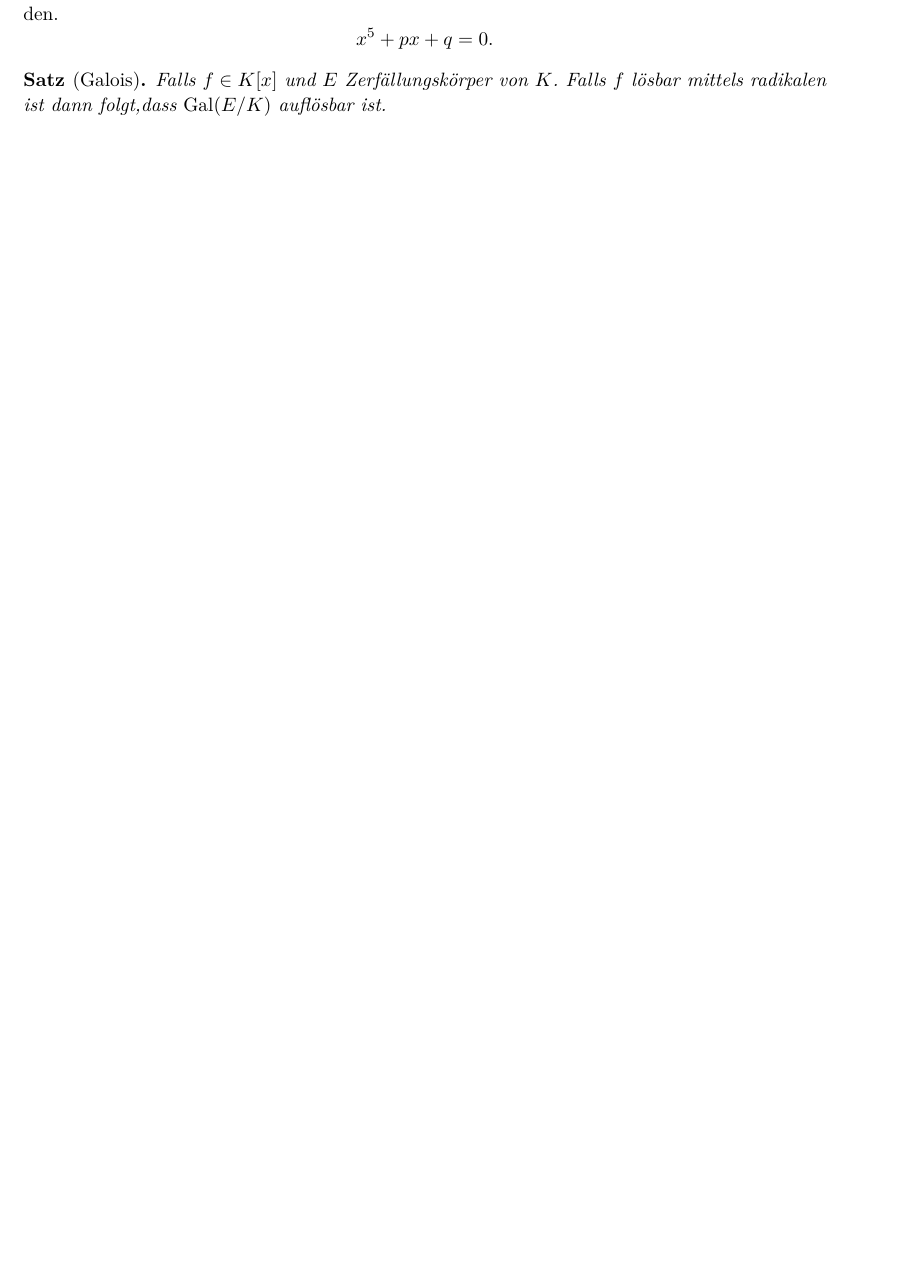
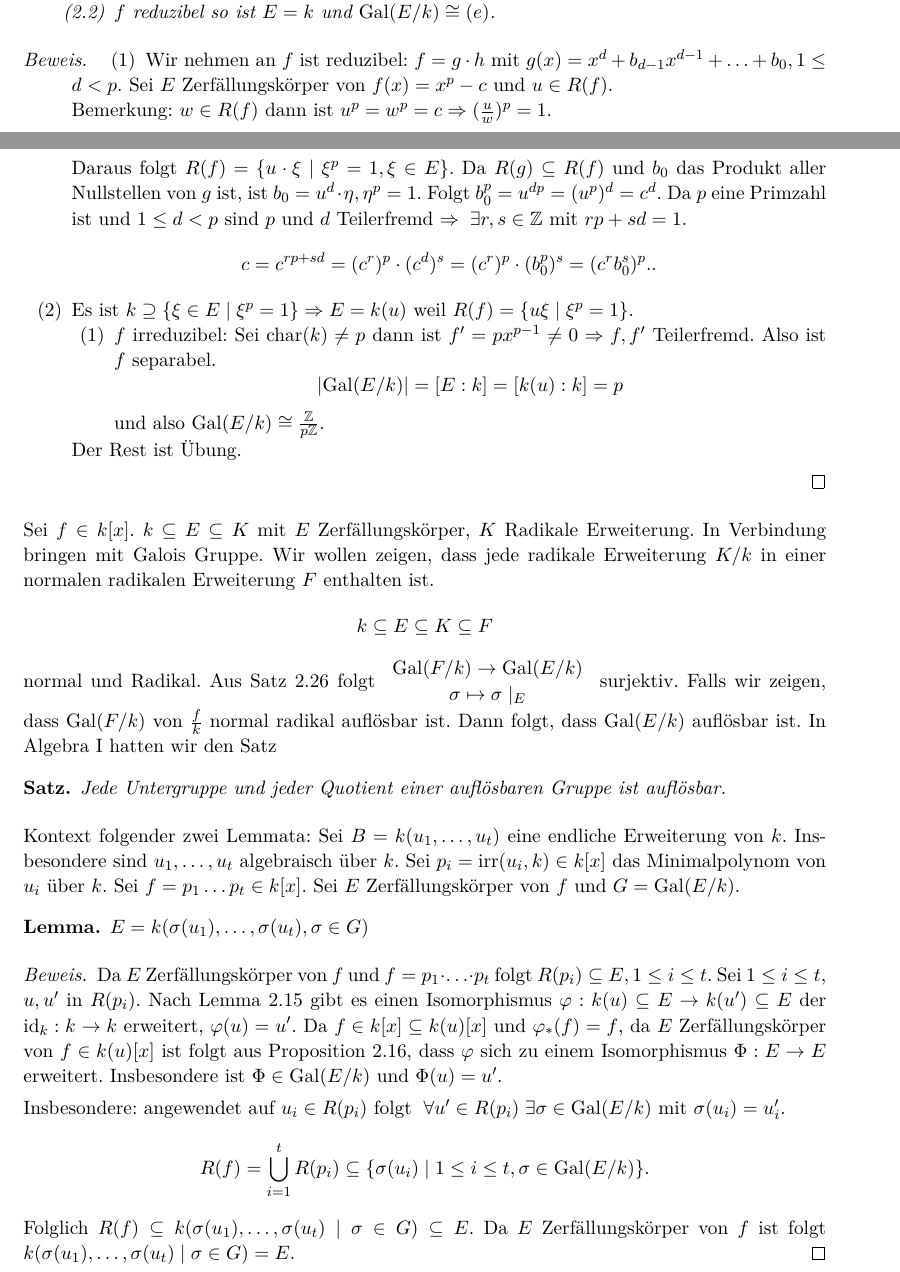
Before and after one commit to jlportner/algebra-skript, a LaTeX document (algebra.tex, which reads Vorlesungen/chapter_8.tex): part of page 91 of 94 before the commit and two parts of pages 91 and 92 of 95 after it, the two joined at a grey line, cut at the place of the change, the shorter picture padded with empty space. Compiled offline with pdfLaTeX.

Commit message:
Vorlesung 26.03.2021

```diff
--- a/Vorlesungen/chapter_8.tex
+++ b/Vorlesungen/chapter_8.tex
@@ -5,2 +5 @@
 
-Die Wurzeln der allgemeinen Gleichung 5. Grades können nicht durch radikale dargestellt werden.
@@ -7,2 +43 @@ Die Wurzeln der allgemeinen Gleichung 5. Grades können nicht durch radikale dar
 \[
-x^{5} + px + q = 0
@@ -10,4 +48 @@ x^{5} + px + q = 0
 
-\begin{theorem}[Galois]
-	Falls $f \in K[x]$ und $E$ Zerfällungskörper von $K$.
-	Falls $f$ lösbar mittels radikalen ist dann folgt,dass $\gal(E/ K)$ auflösbar ist.
@@ -14 +63,73 @@ x^{5} + px + q = 0
+						\item Falls $\charak(k) = p$ ist $\gal(E / k) \cong e$.
+					\end{itemize}
+				\item $f$ reduzibel so ist $E = k$ und $\gal(E / k) \cong (e)$.
+			\end{enumerate}
+	\end{enumerate}
+\end{lemma}
+
+\begin{proof}
+	\begin{enumerate}[(1)]
+		\item Wir nehmen an $f$ ist reduzibel: $f = g \cdot h$ mit $g(x) = x^{d} + b_{d-1} x^{d-1} + \ldots + b_0, 1 \leq d < p$.
+			Sei $E$ Zerfällungskörper von $f(x) = x^{p}-c$ und $u \in R(f)$.
+
+			Bemerkung: $w \in R(f)$ dann ist $u^{p} = w^{p} = c \implies (\frac{u}{w})^{p} = 1$.
+
+			Daraus folgt $R(f) = \{u \cdot \xi \mid \xi^{p} = 1, \xi \in E\}$.
+			Da $R(g) \subseteq R(f)$ und $b_0$ das Produkt aller Nullstellen von $g$ ist, ist $b_0 = u^{d} \cdot \eta, \eta^{p} =1$.
+			Folgt $b_0^{p} = u^{d p} = (u^{p})^{d} = c^{d}$.
+			Da $p$ eine Primzahl ist und $1 \leq d < p$ sind $p$ und $d$ Teilerfremd $\implies \exists r,s \in \Z$ mit $r p + s d = 1$.
+			\[
+				c = c^{rp + sd} =  (c^{r})^{p} \cdot (c^{d})^{s} = (c^{r})^{p} \cdot (b_0^{p})^{s} = (c^{r} b_0^{s})^{p}.
+			.\]
+		\item Es ist $k \supseteq \{\xi \in E \mid \xi^{p} = 1\} \implies E = k(u)$ weil $R(f) = \{u \xi \mid \xi^{p} = 1\}$.
+			\begin{enumerate}[(1)]
+				\item $f$ irreduzibel: Sei $\charak(k) \neq p$ dann ist $f' = p x^{p-1} \neq 0 \implies f, f'$ Teilerfremd.
+					Also ist $f$ separabel.
+					\[
+						\abs{\gal(E / k)} = [E : k] = [k(u) : k] = p
+					\]
+					und also $\gal(E / k) \cong \frac{\Z}{p \Z}$.
+			\end{enumerate}
+			Der Rest ist Übung.
+	\end{enumerate}
+\end{proof}
+
+
+Sei $f \in k[x]$. $k \subseteq E \subseteq K$ mit $E$ Zerfällungskörper, $K$ Radikale Erweiterung.
+In Verbindung bringen mit Galois Gruppe.
+Wir wollen zeigen, dass jede radikale Erweiterung $K / k$ in einer normalen radikalen Erweiterung $F$ enthalten ist.
+\[
+k \subseteq E \subseteq K \subseteq F
+\]
+normal und Radikal. Aus Satz 2.26 folgt $\nstack{\gal(F / k) \to \gal( E / k)}{\sigma \mapsto \sigma \mid_{E}}$ surjektiv.
+Falls wir zeigen, dass $\gal(F / k)$ von $\frac{f}{k}$ normal radikal auflösbar ist.
+Dann folgt, dass $\gal(E / k)$ auflösbar ist.
+In Algebra I hatten wir den Satz
+\begin{theorem}
+	Jede Untergruppe und jeder Quotient einer auflösbaren Gruppe ist auflösbar.
 \end{theorem}
+
+Kontext folgender zwei Lemmata: Sei $B = k(u_1,\ldots,u_{t})$ eine endliche Erweiterung von $k$.
+Insbesondere sind $u_1,\ldots,u_{t}$ algebraisch über $k$.
+Sei $p_{i} = \irr(u_{i},k) \in k[x]$ das Minimalpolynom von $u_{i}$ über $k$.
+Sei $f = p_1 \ldots p_{t} \in k[x]$. Sei $E$ Zerfällungskörper von $f$ und $G = \gal(E / k)$.
+
+\begin{lemma}
+	$E = k(\sigma(u_1),\ldots,\sigma(u_{t}), \sigma \in G)$
+\end{lemma}
+
+\begin{proof}
+	Da $E$ Zerfällungskörper von $f$ und $f = p_1 \cdot \ldots\cdot p_{t}$ folgt $R(p_{i}) \subseteq E, 1 \leq i \leq t$.
+	Sei $1 \leq i \leq t$, $u, u'$ in $R(p_{i})$. Nach Lemma 2.15 gibt es einen Isomorphismus $\varphi: k(u) \subseteq E \to k(u') \subseteq E$
+	der $\id_{k}: k \to k$ erweitert, $\varphi(u) = u'$.
+	Da $f \in k[x] \subseteq k(u)[x]$ und $\varphi_{*}(f) = f$, da $E$ Zerfällungskörper von $f \in k(u)[x]$ ist
+	folgt aus Proposition 2.16, dass $\varphi$ sich zu einem Isomorphismus $\Phi: E \to E$ erweitert.
+	Insbesondere ist $\Phi \in \gal(E / k)$ und $\Phi(u) = u'$.
+
+	Insbesondere: angewendet auf $u_{i} \in R(p_{i})$ folgt $\forall u' \in R(p_{i}) \exists \sigma \in \gal(E / k)$ mit $\sigma(u_{i}) = u'_{i}$.
+	\[
+		R(f) = \bigcup_{i=1}^{t} R(p_{i}) \subseteq \{\sigma(u_{i}) \mid 1\leq i \leq t, \sigma \in \gal(E / k)\}
+	.\]
+	Folglich $R(f) \subseteq k(\sigma(u_1),\ldots,\sigma(u_{t}) \mid \sigma \in G) \subseteq E$.
+	Da $E$ Zerfällungskörper von $f$ ist folgt $k(\sigma(u_1),\ldots,\sigma(u_{t}) \mid \sigma \in G) = E$.
+\end{proof}
```
Also changed, not shown: algebra.pdf, Vorlesungen/chapter_8.tex (58 more changed lines).
